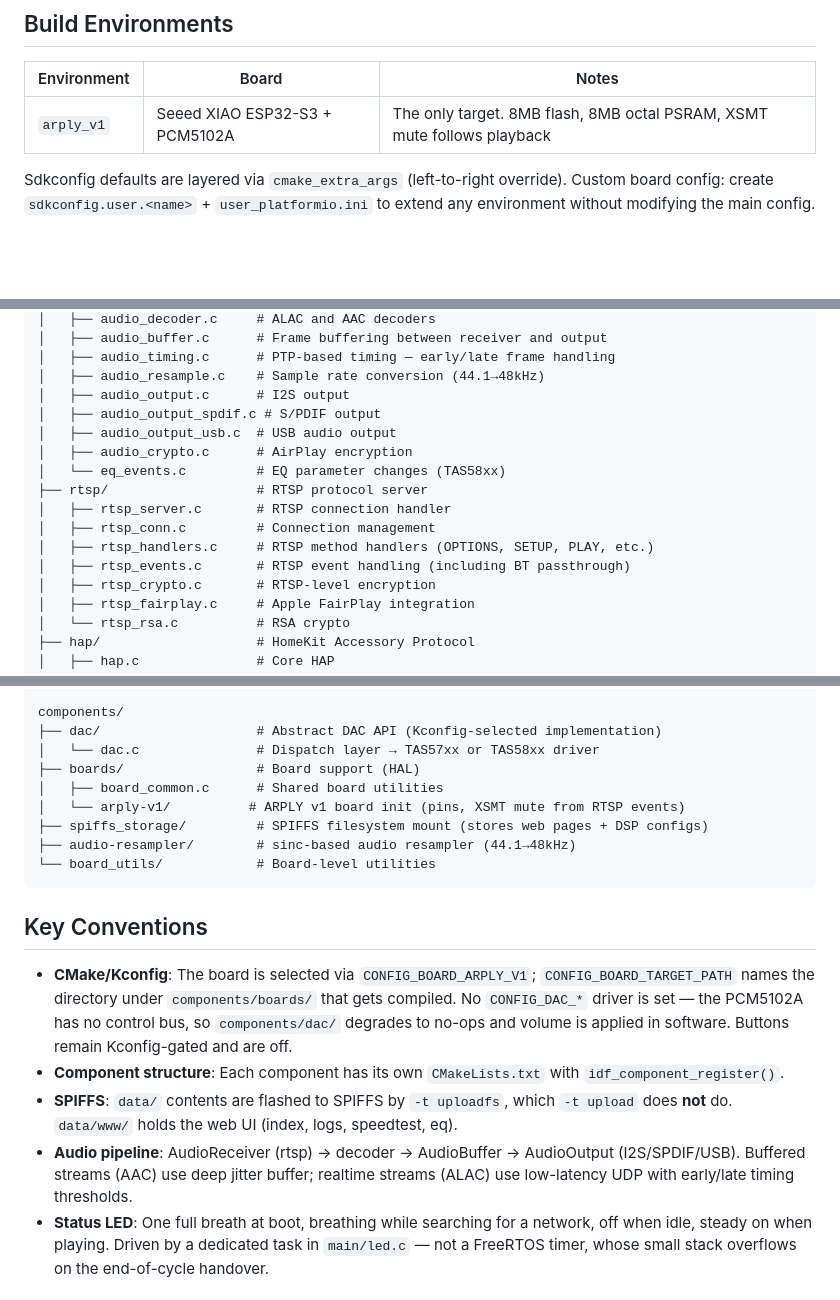
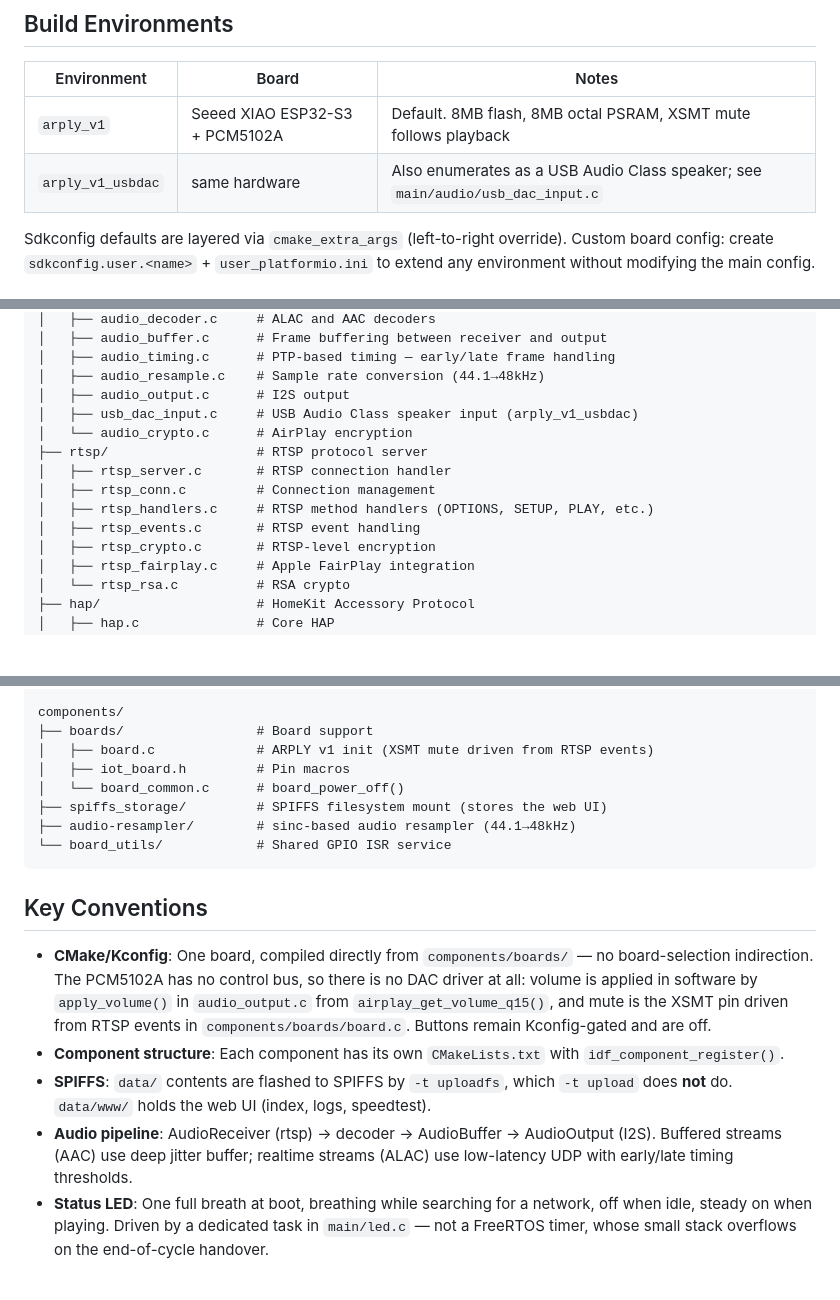
Before and after one commit to arply/airplay-esp32-main, a Markdown page: CLAUDE.md, 3 parts joined by grey strips. GitHub-like rendering; blank space fills up the shorter version.

Commit message:
Update CLAUDE.md to match the tree
The architecture map still listed components/dac, the arply-v1 board
subdirectory, the SPDIF and USB output backends, eq_events.c and the eq web
page, and described volume as going through a DAC dispatch layer. Also adds
the arply_v1_usbdac environment, which was missing from the table.

Co-Authored-By: Claude Opus 5 <noreply@anthropic.com>

````diff
--- a/CLAUDE.md
+++ b/CLAUDE.md
@@ -32,7 +32,8 @@ idf.py -p /dev/ttyUSB0 monitor
 
 | Environment | Board | Notes |
 |---|---|---|
-| `arply_v1` | Seeed XIAO ESP32-S3 + PCM5102A | The only target. 8MB flash, 8MB octal PSRAM, XSMT mute follows playback |
+| `arply_v1` | Seeed XIAO ESP32-S3 + PCM5102A | Default. 8MB flash, 8MB octal PSRAM, XSMT mute follows playback |
+| `arply_v1_usbdac` | same hardware | Also enumerates as a USB Audio Class speaker; see `main/audio/usb_dac_input.c` |
 
 Sdkconfig defaults are layered via `cmake_extra_args` (left-to-right override). Custom board config: create `sdkconfig.user.<name>` + `user_platformio.ini` to extend any environment without modifying the main config.
 
@@ -52,15 +53,13 @@ main/
 │   ├── audio_timing.c      # PTP-based timing — early/late frame handling
 │   ├── audio_resample.c    # Sample rate conversion (44.1→48kHz)
 │   ├── audio_output.c      # I2S output
-│   ├── audio_output_spdif.c # S/PDIF output
-│   ├── audio_output_usb.c  # USB audio output
-│   ├── audio_crypto.c      # AirPlay encryption
-│   └── eq_events.c         # EQ parameter changes (TAS58xx)
+│   ├── usb_dac_input.c     # USB Audio Class speaker input (arply_v1_usbdac)
+│   └── audio_crypto.c      # AirPlay encryption
 ├── rtsp/                   # RTSP protocol server
 │   ├── rtsp_server.c       # RTSP connection handler
 │   ├── rtsp_conn.c         # Connection management
 │   ├── rtsp_handlers.c     # RTSP method handlers (OPTIONS, SETUP, PLAY, etc.)
-│   ├── rtsp_events.c       # RTSP event handling (including BT passthrough)
+│   ├── rtsp_events.c       # RTSP event handling
 │   ├── rtsp_crypto.c       # RTSP-level encryption
 │   ├── rtsp_fairplay.c     # Apple FairPlay integration
 │   └── rtsp_rsa.c          # RSA crypto
@@ -86,22 +85,21 @@ main/
 └── led.c                   # LED status indicator
 
 components/
-├── dac/                    # Abstract DAC API (Kconfig-selected implementation)
-│   └── dac.c               # Dispatch layer → TAS57xx or TAS58xx driver
-├── boards/                 # Board support (HAL)
-│   ├── board_common.c      # Shared board utilities
-│   └── arply-v1/          # ARPLY v1 board init (pins, XSMT mute from RTSP events)
-├── spiffs_storage/         # SPIFFS filesystem mount (stores web pages + DSP configs)
+├── boards/                 # Board support
+│   ├── board.c             # ARPLY v1 init (XSMT mute driven from RTSP events)
+│   ├── iot_board.h         # Pin macros
+│   └── board_common.c      # board_power_off()
+├── spiffs_storage/         # SPIFFS filesystem mount (stores the web UI)
 ├── audio-resampler/        # sinc-based audio resampler (44.1→48kHz)
-└── board_utils/            # Board-level utilities
+└── board_utils/            # Shared GPIO ISR service
 ```
 
 ## Key Conventions
 
-- **CMake/Kconfig**: The board is selected via `CONFIG_BOARD_ARPLY_V1`; `CONFIG_BOARD_TARGET_PATH` names the directory under `components/boards/` that gets compiled. No `CONFIG_DAC_*` driver is set — the PCM5102A has no control bus, so `components/dac/` degrades to no-ops and volume is applied in software. Buttons remain Kconfig-gated and are off.
+- **CMake/Kconfig**: One board, compiled directly from `components/boards/` — no board-selection indirection. The PCM5102A has no control bus, so there is no DAC driver at all: volume is applied in software by `apply_volume()` in `audio_output.c` from `airplay_get_volume_q15()`, and mute is the XSMT pin driven from RTSP events in `components/boards/board.c`. Buttons remain Kconfig-gated and are off.
 - **Component structure**: Each component has its own `CMakeLists.txt` with `idf_component_register()`.
-- **SPIFFS**: `data/` contents are flashed to SPIFFS by `-t uploadfs`, which `-t upload` does **not** do. `data/www/` holds the web UI (index, logs, speedtest, eq).
-- **Audio pipeline**: AudioReceiver (rtsp) → decoder → AudioBuffer → AudioOutput (I2S/SPDIF/USB). Buffered streams (AAC) use deep jitter buffer; realtime streams (ALAC) use low-latency UDP with early/late timing thresholds.
+- **SPIFFS**: `data/` contents are flashed to SPIFFS by `-t uploadfs`, which `-t upload` does **not** do. `data/www/` holds the web UI (index, logs, speedtest).
+- **Audio pipeline**: AudioReceiver (rtsp) → decoder → AudioBuffer → AudioOutput (I2S). Buffered streams (AAC) use deep jitter buffer; realtime streams (ALAC) use low-latency UDP with early/late timing thresholds.
 - **Status LED**: One full breath at boot, breathing while searching for a network, off when idle, steady on when playing. Driven by a dedicated task in `main/led.c` — not a FreeRTOS timer, whose small stack overflows on the end-of-cycle handover.
 
 ## Code Quality
````
